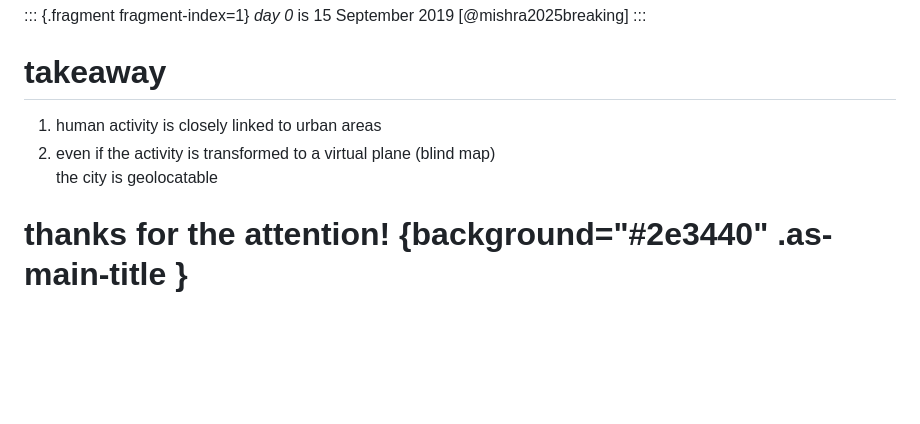
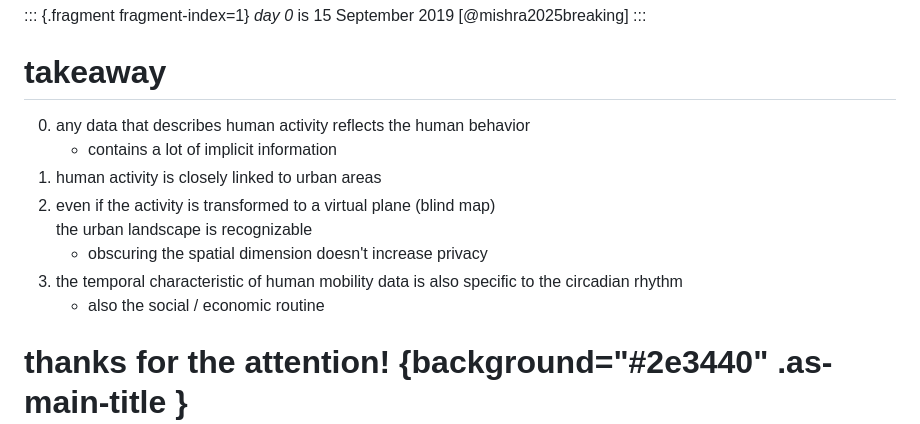
Before and after one commit to pintergreg/geolocating_cities_using_human_activity_traces, a Markdown page: slides.md, the part around the change. Drawn GitHub-style; blank space fills up the shorter version.

Commit message:
Add takeaway slide GH-9

```diff
--- a/slides.md
+++ b/slides.md
@@ -706,8 +706,13 @@ Port Messe Nagoya -- event center
 
 # takeaway
 
+0. any data that describes human activity reflects the human behavior
+    - contains a lot of implicit information
 1. human activity is closely linked to urban areas
-2. even if the activity is transformed to a virtual plane (blind map)<br>the city is geolocatable
+2. even if the activity is transformed to a virtual plane (blind map)<br>the urban landscape is recognizable
+    - obscuring the spatial dimension doesn't increase privacy
+3. the temporal characteristic of human mobility data is also specific to the circadian rhythm
+    - also the social / economic routine
 
 # thanks for the attention! {background="#2e3440" .as-main-title }
 
```
